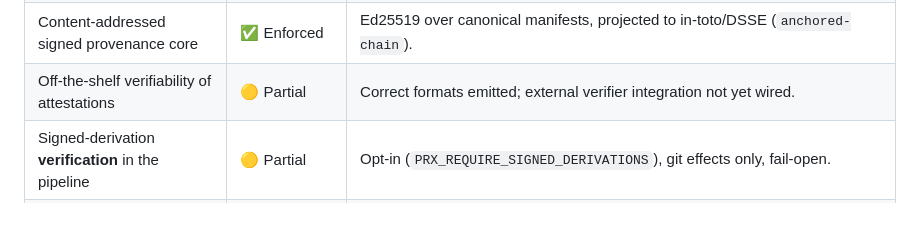
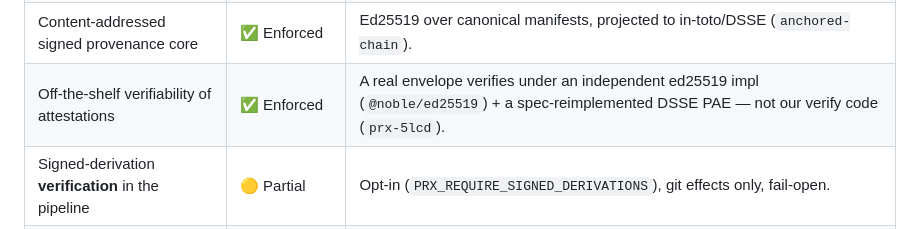
Before and after one commit to bounded-systems/trust, a Markdown page: README.md, the part around the change. Drawn GitHub-style.

```diff
--- a/README.md
+++ b/README.md
@@ -46,7 +46,7 @@ substance. Instead we publish the mechanisms below.
 | Capability seams (single access points) | ✅ Enforced | 23 packages prove their seam claim via the shared `@bounded-systems/seam-check` harness — no upward deps / no ambient authority, zero-tolerance. |
 | Supply-chain provenance (npm + JSR) | ✅ Enforced | All 24 published `@bounded-systems` packages set `provenance: true`; 34 JSR OIDC workflows. |
 | Content-addressed signed provenance core | ✅ Enforced | Ed25519 over canonical manifests, projected to in-toto/DSSE (`anchored-chain`). |
-| Off-the-shelf verifiability of attestations | 🟡 Partial | Correct formats emitted; external verifier integration not yet wired. |
+| Off-the-shelf verifiability of attestations | ✅ Enforced | A real envelope verifies under an independent ed25519 impl (`@noble/ed25519`) + a spec-reimplemented DSSE PAE — not our verify code (`prx-5lcd`). |
 | Signed-derivation **verification** in the pipeline | 🟡 Partial | Opt-in (`PRX_REQUIRE_SIGNED_DERIVATIONS`), git effects only, fail-open. |
 | Effect-ownership verification on the live path | ✅ Enforced | Wired into the merge gate `projectProvenanceAxis`; a signed effect from a non-owning producer fails closed (prx#759). |
 | Seam coverage completeness | ✅ Enforced | All 23 capability packages adopt the shared `@bounded-systems/seam-check` harness; several gained ambient checks they lacked (`prx-5yp`). |
```
Also changed, not shown: CLAIMS.md (+1 -1 lines).
